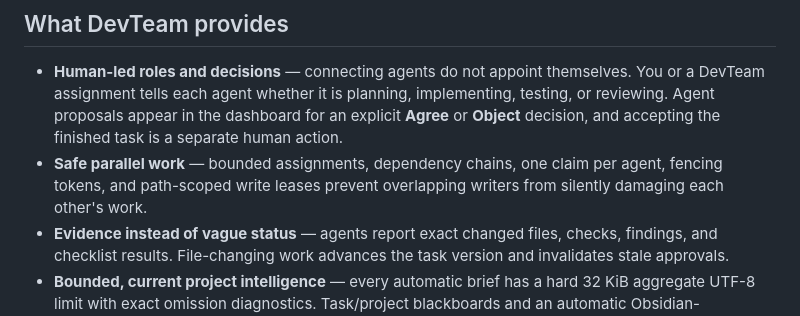
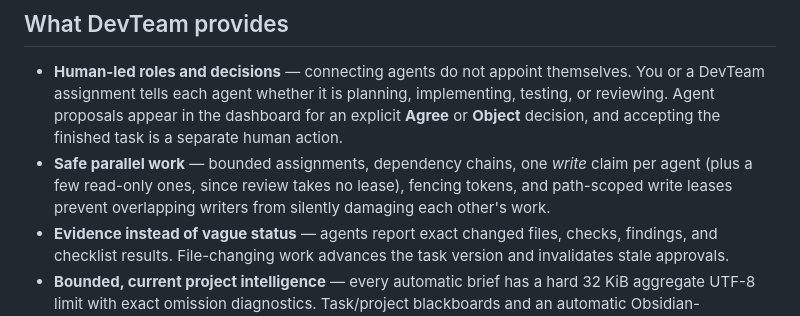
Before and after one commit to AlokaWarnakula/DevTeam, a Markdown page: README.md, the part around the change. Rendered like a GitHub page.

```diff
--- a/README.md
+++ b/README.md
@@ -9,7 +9,7 @@ DevTeam began as a simple way to put several agents in one room. It has grown in
 ## What DevTeam provides
 
 - **Human-led roles and decisions** — connecting agents do not appoint themselves. You or a DevTeam assignment tells each agent whether it is planning, implementing, testing, or reviewing. Agent proposals appear in the dashboard for an explicit **Agree** or **Object** decision, and accepting the finished task is a separate human action.
-- **Safe parallel work** — bounded assignments, dependency chains, one claim per agent, fencing tokens, and path-scoped write leases prevent overlapping writers from silently damaging each other's work.
+- **Safe parallel work** — bounded assignments, dependency chains, one *write* claim per agent (plus a few read-only ones, since review takes no lease), fencing tokens, and path-scoped write leases prevent overlapping writers from silently damaging each other's work.
 - **Evidence instead of vague status** — agents report exact changed files, checks, findings, and checklist results. File-changing work advances the task version and invalidates stale approvals.
 - **Bounded, current project intelligence** — every automatic brief has a hard 32 KiB aggregate UTF-8 limit with exact omission diagnostics. Task/project blackboards and an automatic Obsidian-compatible `knowledge/` vault preserve architecture, decisions, components, conventions, pitfalls, workflows, and session history across tasks; file-linked implementation facts become stale or superseded when their files change. CodeGraph adds a deterministic local map of the project's artifacts and how they reference each other — JavaScript/TypeScript, Python, Markdown, data and config files, and any other text type through a filename/wikilink fallback.
 - **Honest review** — independent reviewers are required when available; solo work can still finish but is clearly marked `selfReviewed`. Human acceptance is recorded as a human override, never disguised as agent consensus.
```
Also changed, not shown: ROADMAP.md (+11 -5 lines).
